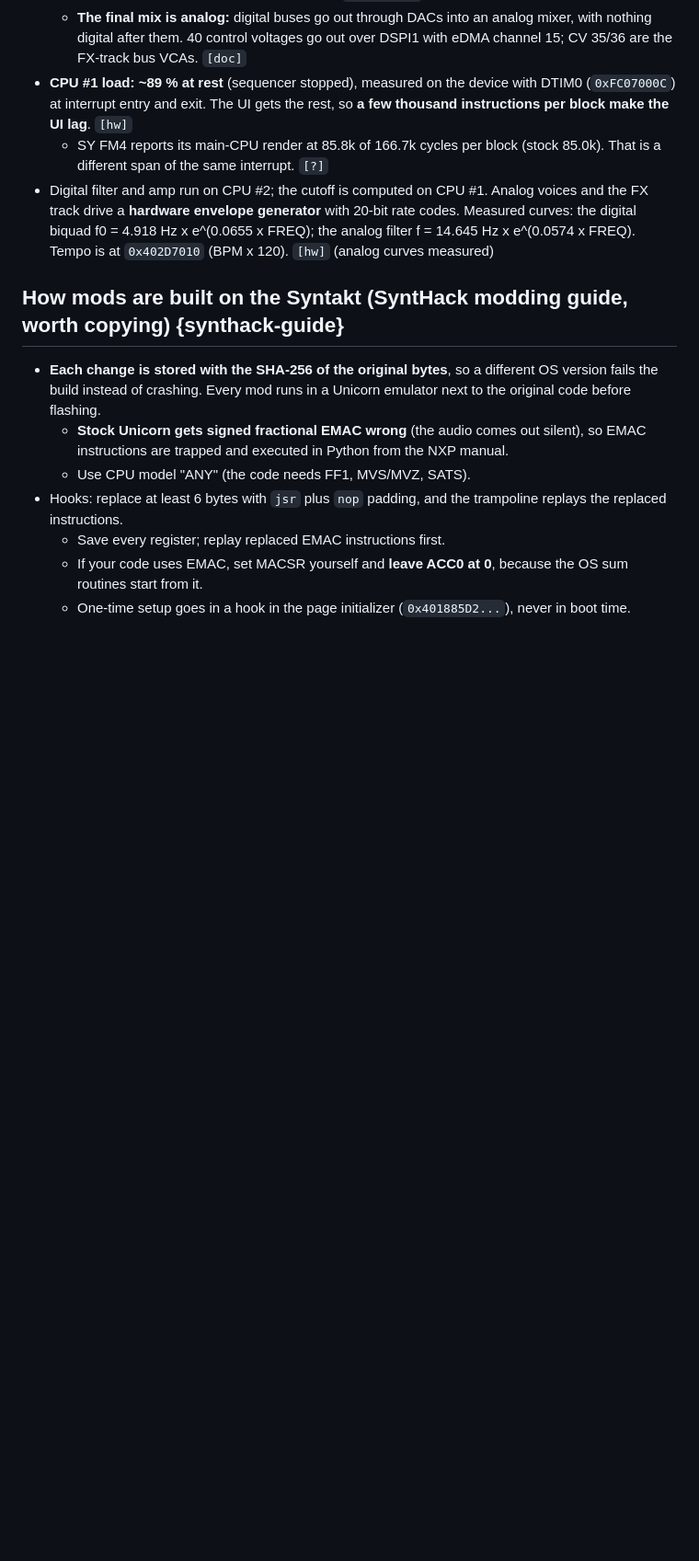
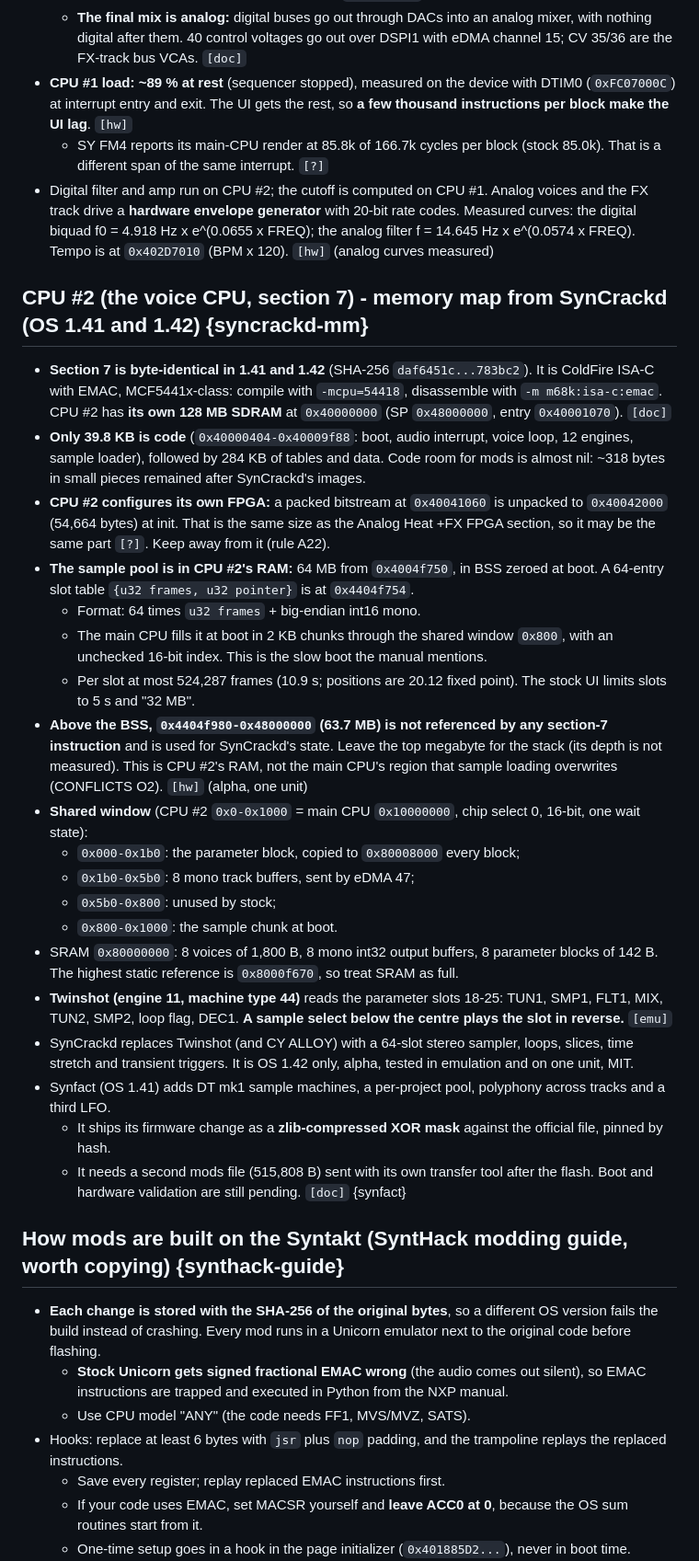
Before and after one commit to 70b185/Aggregat, a Markdown page: hardware/devices/syntakt.md, the part around the change. Shown at 92% size. Drawn GitHub-style; blank space fills up the shorter version.

Commit message:
hardware: Syntakt CPU #2 memory map, sample pool and Twinshot slots (SynCrackd), Synfact distribution
Co-Authored-By: Claude Opus 5.5 <noreply@anthropic.com>
Claude-Session: https://claude.ai/code/session_012MMxYBiCpbyUYUAfcgaTm6

```diff
--- a/hardware/devices/syntakt.md
+++ b/hardware/devices/syntakt.md
@@ -82,6 +82,27 @@ Normal case: Drop page in Transfer. If the OS does not boot: DIN MIDI, FUNC at p
   - SY FM4 reports its main-CPU render at 85.8k of 166.7k cycles per block (stock 85.0k). That is a different span of the same interrupt. `[?]`
 - Digital filter and amp run on CPU #2; the cutoff is computed on CPU #1. Analog voices and the FX track drive a **hardware envelope generator** with 20-bit rate codes. Measured curves: the digital biquad f0 = 4.918 Hz x e^(0.0655 x FREQ); the analog filter f = 14.645 Hz x e^(0.0574 x FREQ). Tempo is at `0x402D7010` (BPM x 120). `[hw]` (analog curves measured)
 
+## CPU #2 (the voice CPU, section 7) - memory map from SynCrackd (OS 1.41 and 1.42) {syncrackd-mm}
+- **Section 7 is byte-identical in 1.41 and 1.42** (SHA-256 `daf6451c...783bc2`). It is ColdFire ISA-C with EMAC, MCF5441x-class: compile with `-mcpu=54418`, disassemble with `-m m68k:isa-c:emac`. CPU #2 has **its own 128 MB SDRAM** at `0x40000000` (SP `0x48000000`, entry `0x40001070`). `[doc]`
+- **Only 39.8 KB is code** (`0x40000404-0x40009f88`: boot, audio interrupt, voice loop, 12 engines, sample loader), followed by 284 KB of tables and data. Code room for mods is almost nil: ~318 bytes in small pieces remained after SynCrackd's images.
+- **CPU #2 configures its own FPGA:** a packed bitstream at `0x40041060` is unpacked to `0x40042000` (54,664 bytes) at init. That is the same size as the Analog Heat +FX FPGA section, so it may be the same part `[?]`. Keep away from it (rule A22).
+- **The sample pool is in CPU #2's RAM:** 64 MB from `0x4004f750`, in BSS zeroed at boot. A 64-entry slot table `{u32 frames, u32 pointer}` is at `0x4404f754`.
+  - Format: 64 times `u32 frames` + big-endian int16 mono.
+  - The main CPU fills it at boot in 2 KB chunks through the shared window `0x800`, with an unchecked 16-bit index. This is the slow boot the manual mentions.
+  - Per slot at most 524,287 frames (10.9 s; positions are 20.12 fixed point). The stock UI limits slots to 5 s and "32 MB".
+- **Above the BSS, `0x4404f980-0x48000000` (63.7 MB) is not referenced by any section-7 instruction** and is used for SynCrackd's state. Leave the top megabyte for the stack (its depth is not measured). This is CPU #2's RAM, not the main CPU's region that sample loading overwrites (CONFLICTS O2). `[hw]` (alpha, one unit)
+- **Shared window** (CPU #2 `0x0-0x1000` = main CPU `0x10000000`, chip select 0, 16-bit, one wait state):
+  - `0x000-0x1b0`: the parameter block, copied to `0x80008000` every block;
+  - `0x1b0-0x5b0`: 8 mono track buffers, sent by eDMA 47;
+  - `0x5b0-0x800`: unused by stock;
+  - `0x800-0x1000`: the sample chunk at boot.
+- SRAM `0x80000000`: 8 voices of 1,800 B, 8 mono int32 output buffers, 8 parameter blocks of 142 B. The highest static reference is `0x8000f670`, so treat SRAM as full.
+- **Twinshot (engine 11, machine type 44)** reads the parameter slots 18-25: TUN1, SMP1, FLT1, MIX, TUN2, SMP2, loop flag, DEC1. **A sample select below the centre plays the slot in reverse.** `[emu]`
+- SynCrackd replaces Twinshot (and CY ALLOY) with a 64-slot stereo sampler, loops, slices, time stretch and transient triggers. It is OS 1.42 only, alpha, tested in emulation and on one unit, MIT.
+- Synfact (OS 1.41) adds DT mk1 sample machines, a per-project pool, polyphony across tracks and a third LFO.
+  - It ships its firmware change as a **zlib-compressed XOR mask** against the official file, pinned by hash.
+  - It needs a second mods file (515,808 B) sent with its own transfer tool after the flash. Boot and hardware validation are still pending. `[doc]` {synfact}
+
 ## How mods are built on the Syntakt (SyntHack modding guide, worth copying) {synthack-guide}
 - **Each change is stored with the SHA-256 of the original bytes**, so a different OS version fails the build instead of crashing. Every mod runs in a Unicorn emulator next to the original code before flashing.
   - **Stock Unicorn gets signed fractional EMAC wrong** (the audio comes out silent), so EMAC instructions are trapped and executed in Python from the NXP manual.
```
Also changed, not shown: hardware/READING-LEDGER.md (+1 -0 lines), hardware/SOURCES.md (+2 -0 lines).
